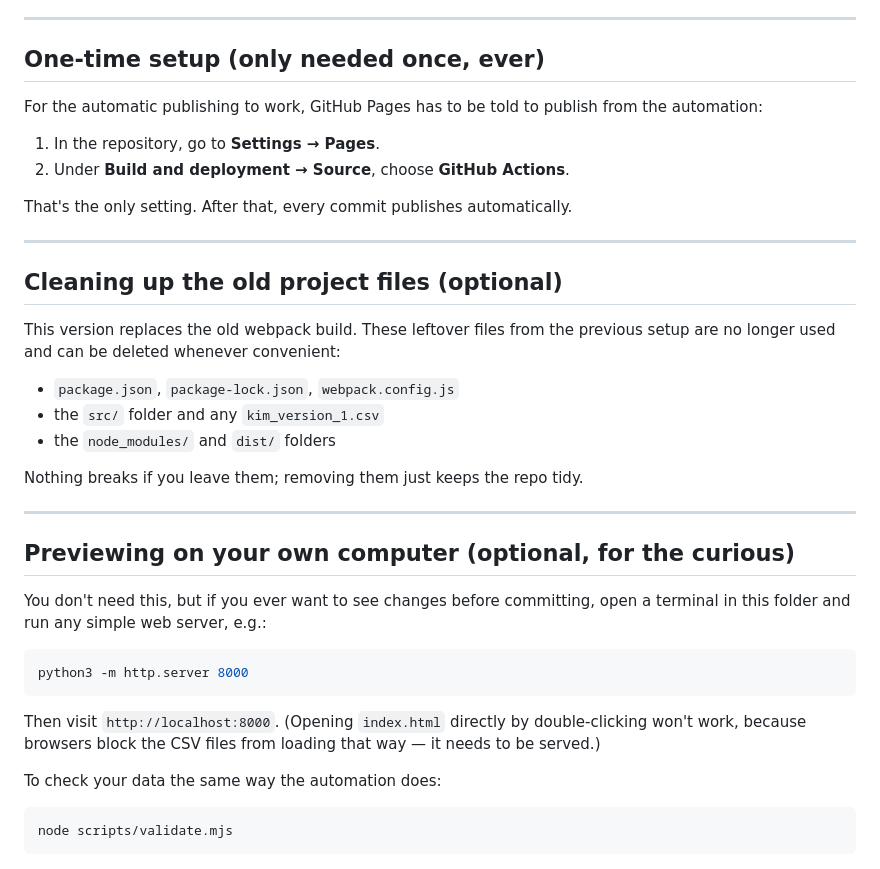
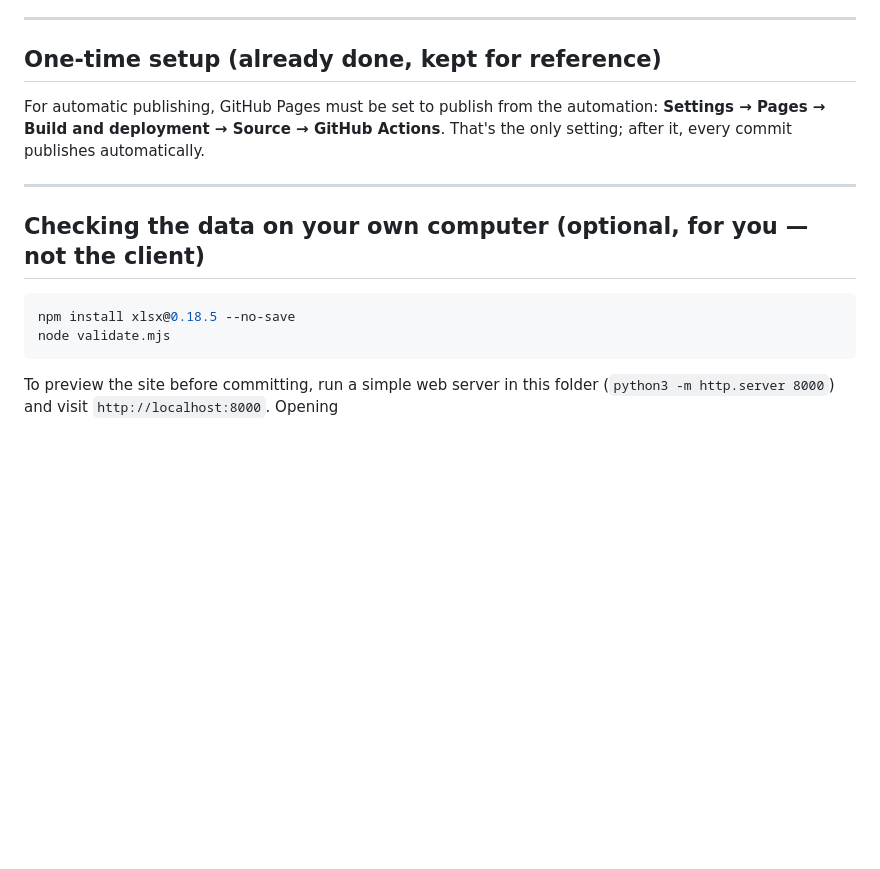
Before and after one commit to eindevr-principal/kinship_in_motion_network_v2, a Markdown page: README.md, the part around one of its changes. Drawn GitHub-style; blank space fills up the shorter version.

````diff
--- a/README.md
+++ b/README.md
@@ -96,46 +101,20 @@ with the **Unconnected people** toggle in the legend.
 
 ---
 
-## One-time setup (only needed once, ever)
+## One-time setup (already done, kept for reference)
 
-For the automatic publishing to work, GitHub Pages has to be told to publish from
-the automation:
-
-1. In the repository, go to **Settings → Pages**.
-2. Under **Build and deployment → Source**, choose **GitHub Actions**.
-
-That's the only setting. After that, every commit publishes automatically.
+For automatic publishing, GitHub Pages must be set to publish from the automation:
+**Settings → Pages → Build and deployment → Source → GitHub Actions**. That's the
+only setting; after it, every commit publishes automatically.
 
 ---
 
-## Cleaning up the old project files (optional)
-
-This version replaces the old webpack build. These leftover files from the
-previous setup are no longer used and can be deleted whenever convenient:
-
-- `package.json`, `package-lock.json`, `webpack.config.js`
-- the `src/` folder and any `kim_version_1.csv`
-- the `node_modules/` and `dist/` folders
-
-Nothing breaks if you leave them; removing them just keeps the repo tidy.
-
----
-
-## Previewing on your own computer (optional, for the curious)
-
-You don't need this, but if you ever want to see changes before committing, open
-a terminal in this folder and run any simple web server, e.g.:
+## Checking the data on your own computer (optional, for you — not the client)
 
 ```bash
-python3 -m http.server 8000
+npm install xlsx@0.18.5 --no-save
+node validate.mjs
 ```
 
-Then visit `http://localhost:8000`. (Opening `index.html` directly by
-double-clicking won't work, because browsers block the CSV files from loading
-that way — it needs to be served.)
-
-To check your data the same way the automation does:
-
-```bash
-node scripts/validate.mjs
-```
+To preview the site before committing, run a simple web server in this folder
+(`python3 -m http.server 8000`) and visit `http://localhost:8000`. Opening
````
Also changed, not shown: other parts of README.md (+45 -40 lines).
